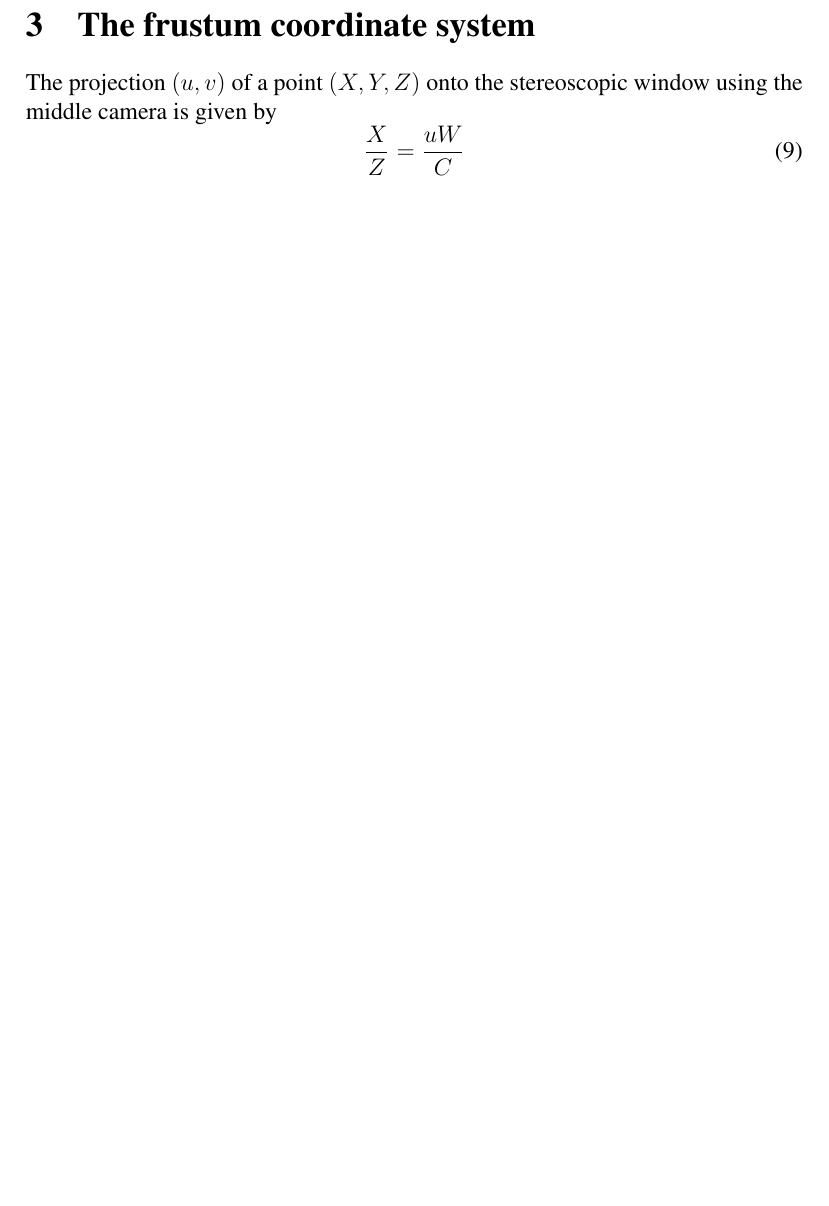
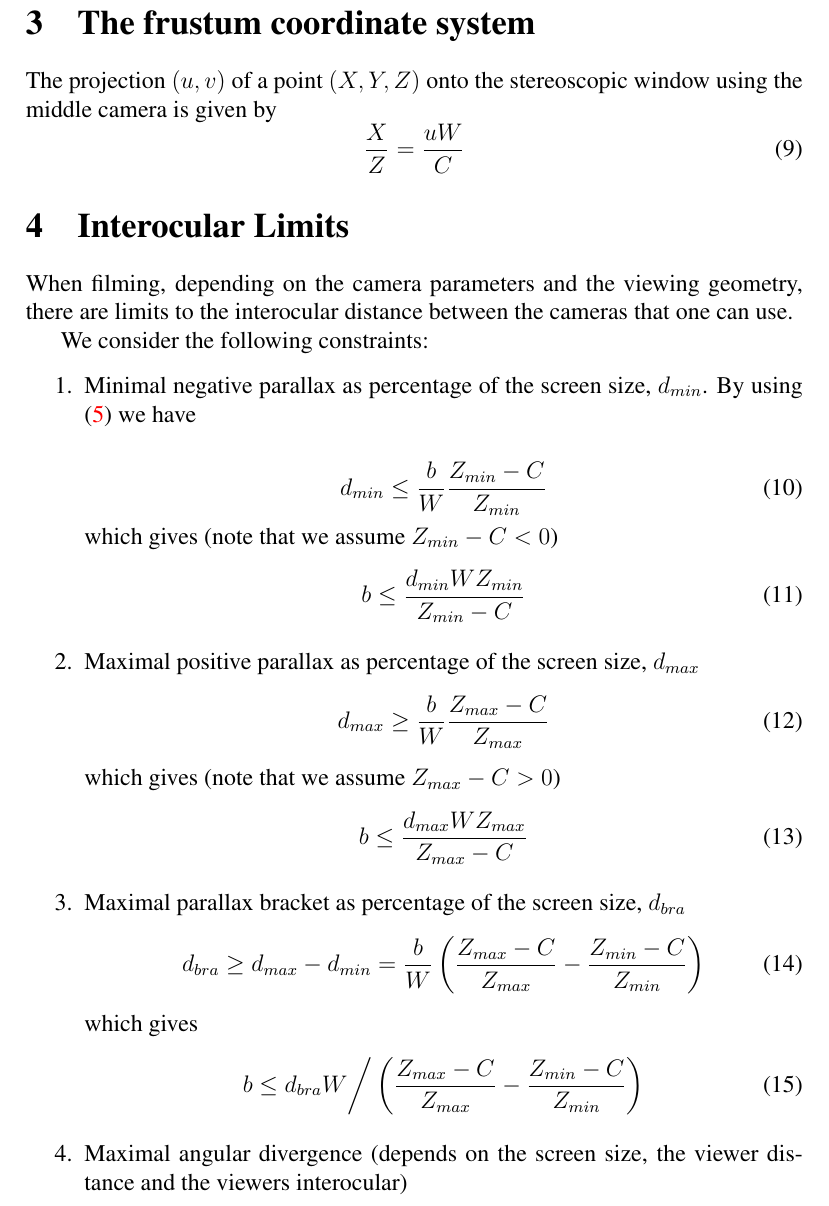
Before and after one commit to paulinus/stereoplanner, a LaTeX document (doc/geometry.tex): part of page 3 of 5 before the commit and part of page 3 of 6 after it, cut so that both start at the same text, the shorter picture padded with empty space. Compiled offline with pdfLaTeX.

Commit message:
Add equations for max-interocular constraints.

```diff
--- a/doc/geometry.tex
+++ b/doc/geometry.tex
@@ -112,6 +112,44 @@ The projection $(u,v)$ of a point $(X,Y,Z)$ onto the stereoscopic window using t
 \begin{equation}
 \frac{X}{Z} = \frac{u W}{C}
 \end{equation}
+
+
+\section{Interocular Limits}
+When filming, depending on the camera parameters and the viewing geometry, there are limits to the interocular distance between the cameras that one can use.
+
+We consider the following constraints:
+\begin{enumerate}
+ \item Minimal negative parallax as percentage of the screen size, $d_{min}$. By using \eqref{eqn:disparity} we have
+
+ \begin{equation}
+  d_{min} \leq  \frac{b}{W} \frac{Z_{min} - C}{Z_{min}}
+ \end{equation}
+ which gives (note that we assume $Z_{min} - C < 0$)
+ \begin{equation}
+ b \leq \frac{d_{min} W Z_{min}}{Z_{min} - C}
+ \end{equation}
+
+ \item Maximal positive parallax as percentage of the screen size, $d_{max}$
+ \begin{equation}
+  d_{max} \geq  \frac{b}{W} \frac{Z_{max} - C}{Z_{max}}
+ \end{equation}
+ which gives (note that we assume $Z_{max} - C > 0$)
+ \begin{equation}
+ b \leq \frac{d_{max} W Z_{max}}{Z_{max} - C}
+ \end{equation}
+
+ \item Maximal parallax bracket as percentage of the screen size, $d_{bra}$
+ \begin{equation}
+ d_{bra} \geq d_{max} - d_{min} = \frac{b}{W} \left(\frac{Z_{max} - C}{Z_{max}} - \frac{Z_{min} - C}{Z_{min}} \right)
+ \end{equation}
+ which gives
+ \begin{equation}
+ b \leq d_{bra} W \bigg/ \left( \frac{Z_{max} - C}{Z_{max}} - \frac{Z_{min} - C}{Z_{min}} \right)
+ \end{equation}
+
+ \item Maximal angular divergence (depends on the screen size, the viewer distance and the viewers interocular)
+\end{enumerate}
+
 
 
 \section{CACA VELLA: Formulas}
```
Also changed, not shown: doc/geometry.tex (2 more changed lines).
